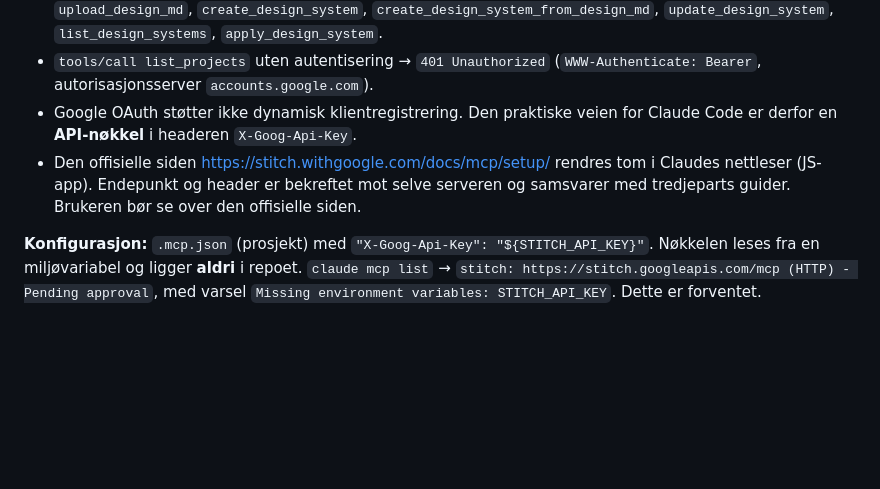
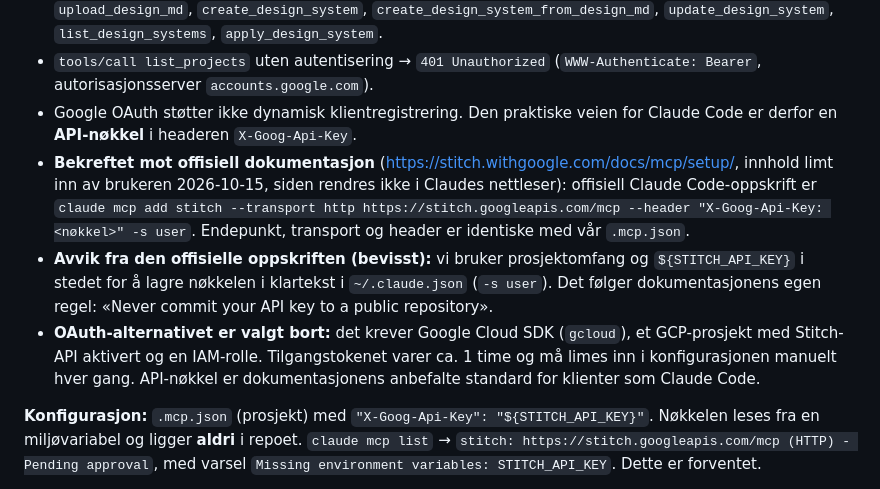
Before and after one commit to KhalilJel/Cidea-Marketing, a Markdown page: docs/cinematic-pilot/PHASE1-VERIFICATION.md, the part around the change. Rendered like a GitHub page; blank space fills up the shorter version.

Commit message:
docs: confirm Stitch MCP setup against official docs; record API-key choice over OAuth
Co-Authored-By: Claude Opus 5.5 <noreply@anthropic.com>

```diff
--- a/docs/cinematic-pilot/PHASE1-VERIFICATION.md
+++ b/docs/cinematic-pilot/PHASE1-VERIFICATION.md
@@ -43,7 +43,9 @@ Installert ved å kopiere fire skill-mapper uendret til `.claude/skills/`. `npx
 - `tools/list` uten autentisering → 15 verktøy: `create_project`, `get_project`, `delete_project`, `list_projects`, `list_screens`, `get_screen`, `generate_screen_from_text`, `edit_screens`, `generate_variants`, `upload_design_md`, `create_design_system`, `create_design_system_from_design_md`, `update_design_system`, `list_design_systems`, `apply_design_system`.
 - `tools/call list_projects` uten autentisering → `401 Unauthorized` (`WWW-Authenticate: Bearer`, autorisasjonsserver `accounts.google.com`).
 - Google OAuth støtter ikke dynamisk klientregistrering. Den praktiske veien for Claude Code er derfor en **API-nøkkel** i headeren `X-Goog-Api-Key`.
-- Den offisielle siden https://stitch.withgoogle.com/docs/mcp/setup/ rendres tom i Claudes nettleser (JS-app). Endepunkt og header er bekreftet mot selve serveren og samsvarer med tredjeparts guider. Brukeren bør se over den offisielle siden.
+- **Bekreftet mot offisiell dokumentasjon** (https://stitch.withgoogle.com/docs/mcp/setup/, innhold limt inn av brukeren 2026-10-15, siden rendres ikke i Claudes nettleser): offisiell Claude Code-oppskrift er `claude mcp add stitch --transport http https://stitch.googleapis.com/mcp --header "X-Goog-Api-Key: <nøkkel>" -s user`. Endepunkt, transport og header er identiske med vår `.mcp.json`.
+- **Avvik fra den offisielle oppskriften (bevisst):** vi bruker prosjektomfang og `${STITCH_API_KEY}` i stedet for å lagre nøkkelen i klartekst i `~/.claude.json` (`-s user`). Det følger dokumentasjonens egen regel: «Never commit your API key to a public repository».
+- **OAuth-alternativet er valgt bort:** det krever Google Cloud SDK (`gcloud`), et GCP-prosjekt med Stitch-API aktivert og en IAM-rolle. Tilgangstokenet varer ca. 1 time og må limes inn i konfigurasjonen manuelt hver gang. API-nøkkel er dokumentasjonens anbefalte standard for klienter som Claude Code.
 
 **Konfigurasjon:** `.mcp.json` (prosjekt) med `"X-Goog-Api-Key": "${STITCH_API_KEY}"`. Nøkkelen leses fra en miljøvariabel og ligger **aldri** i repoet.
 `claude mcp list` → `stitch: https://stitch.googleapis.com/mcp (HTTP) - Pending approval`, med varsel `Missing environment variables: STITCH_API_KEY`. Dette er forventet.
```
